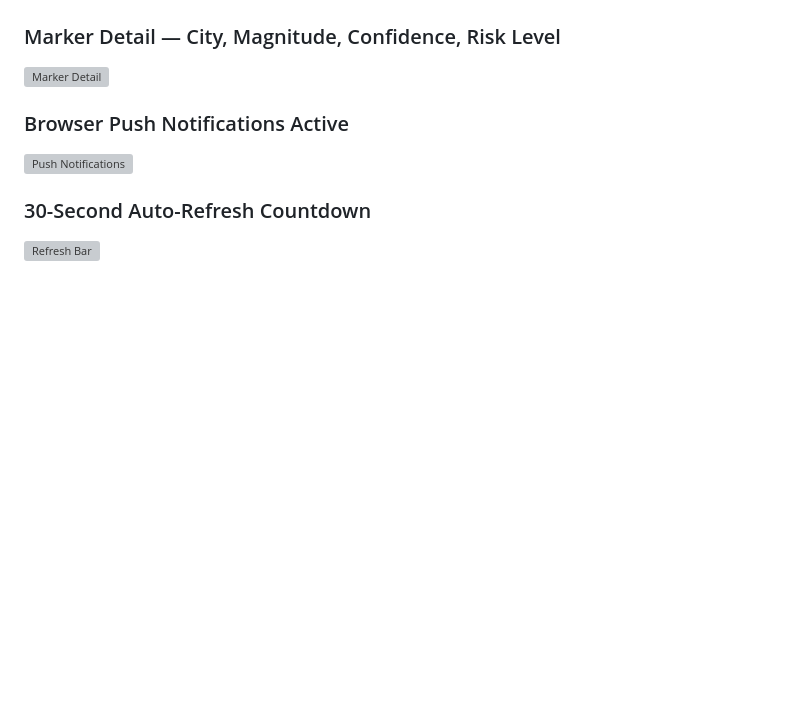
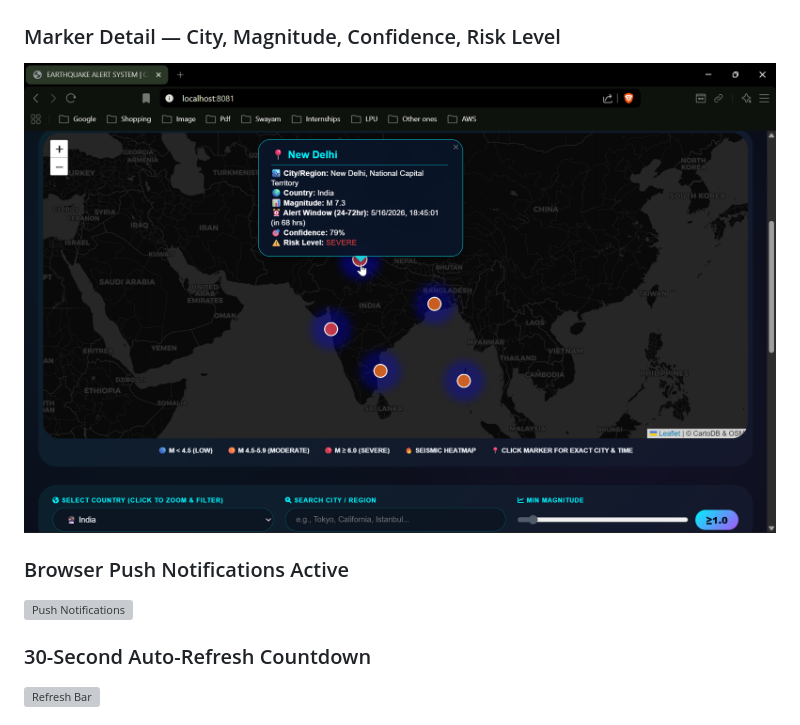
Before and after one commit to sanyamjcloud/earthquake-alert-system, a Markdown page: README.md, the part around the change. Rendered like a GitHub page; blank space fills up the shorter version; grey boxes are pictures that could not be loaded.

```diff
--- a/README.md
+++ b/README.md
@@ -146,7 +146,7 @@ When the browser asks for notification permission, click **Allow** — that's ho
 ![Map View](Screenshots/Dashboard/View-by-markers.png)
 
 ### Marker Detail — City, Magnitude, Confidence, Risk Level
-![Marker Detail](screenshots/Deep_analysis_by_selecting_a_marker.png)
+![Marker Detail](Screenshots/Dashboard/Deep-analysis-by-selecting-a-marker.png)
 
 ### Browser Push Notifications Active
 ![Push Notifications](screenshots/After_enabling_notifications_bar.png)
```
